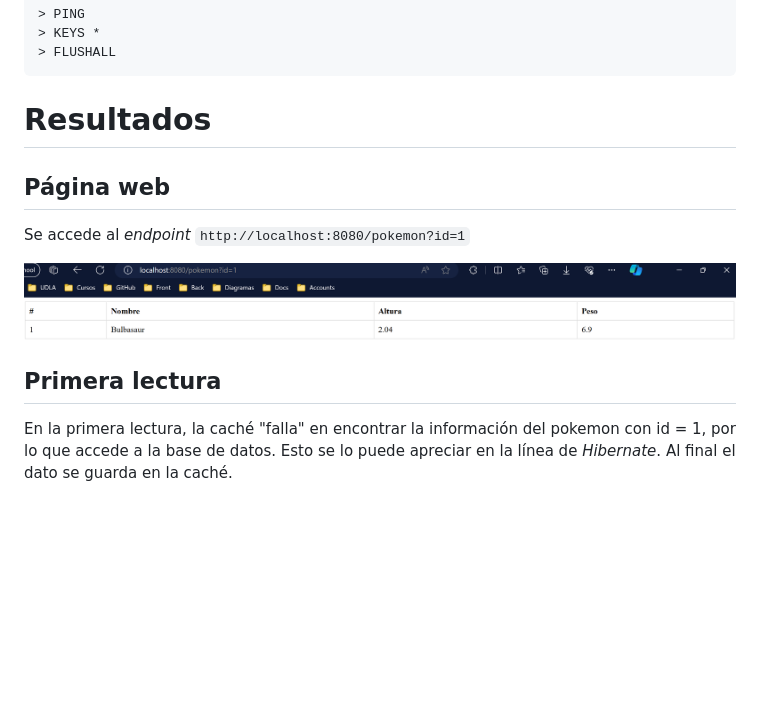
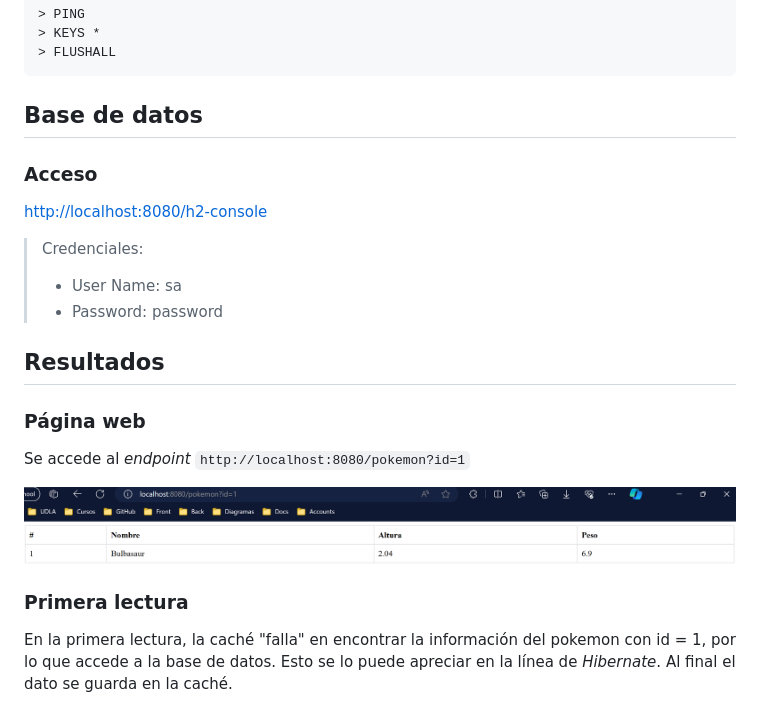
Before and after one commit to ChrisJMora/spring-mvc-pokemon-website---Copy, a Markdown page: README.md, the part around the change printed below. GitHub-like rendering; blank space fills up the shorter version.

Commit message:
Se actualiza README.md

````diff
--- a/README.md
+++ b/README.md
@@ -62,15 +62,25 @@ Presentar en una diapositiva: Caché en memoria y Redis.
 > FLUSHALL
 ```
 
-# Resultados
+## Base de datos
 
-## Página web
+### Acceso
+
+[http://localhost:8080/h2-console](http://localhost:8080/h2-console)
+
+> Credenciales:
+> - User Name: sa
+> - Password: password
+
+## Resultados
+
+### Página web
 
 Se accede al *endpoint* `http://localhost:8080/pokemon?id=1`
 
 ![pagina_web](imagenes/pagina_web.png)
 
-## Primera lectura
+### Primera lectura
 
 En la primera lectura, la caché "falla" en encontrar la información del pokemon con id = 1, por lo que accede a la base de datos. Esto se lo puede apreciar en la línea de *Hibernate*. Al final el dato se guarda en la caché.
 
````
Also changed, not shown: other parts of README.md (+1 -1 lines).
